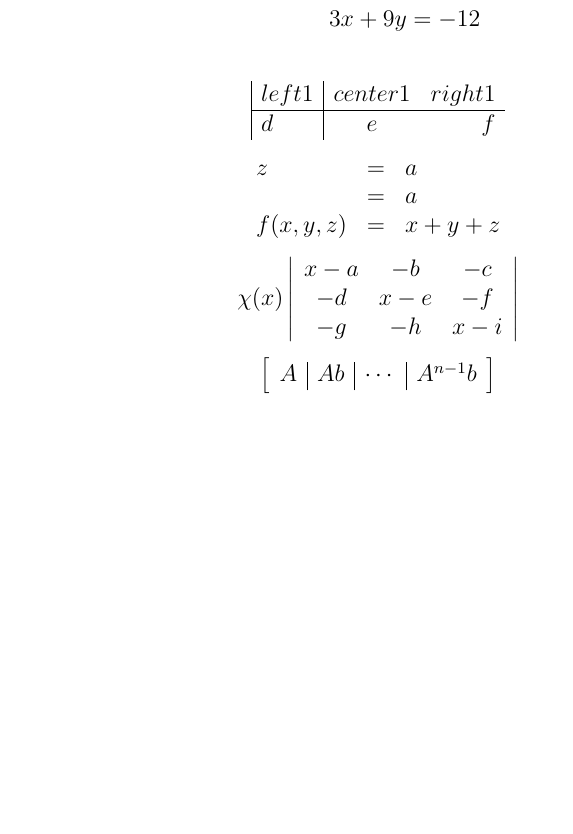
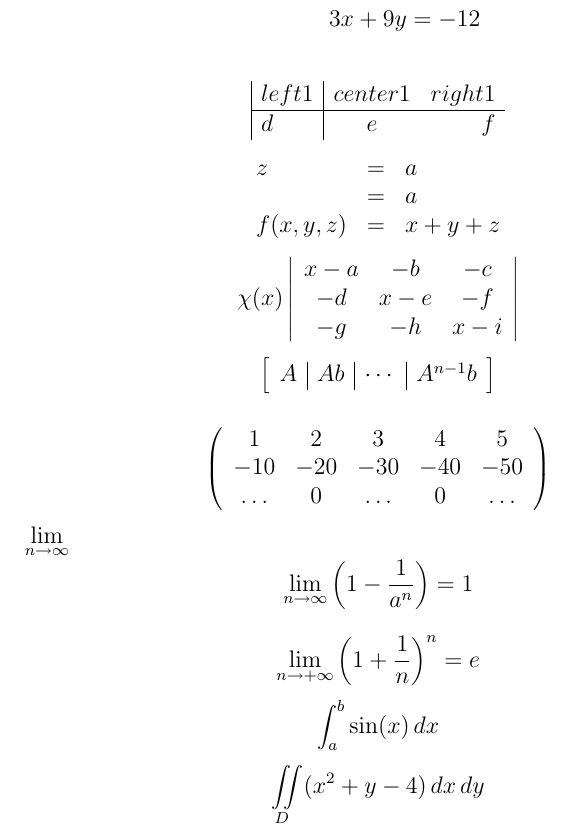
Before and after one commit to MrMarox/Programy_Uzytkowe, a LaTeX document (Aktywnosc.tex): part of page 2 of 2, cut so that both start at the same text, the shorter picture padded with empty space. Compiled offline with pdfLaTeX.

Commit message:
Update Aktywnosc.tex

```diff
--- a/Aktywnosc.tex
+++ b/Aktywnosc.tex
@@ -88,6 +88,34 @@ A & Ab & \cdots & A^{n-1} b \\
 \right]
 $$
 
+$$
+\left(
+\begin{array}{ccccc}
+1 & 2 & 3 & 4 & 5 \\
+-10 & -20 & -30 & -40 & -50 \\
+\ldots & 0 & \ldots & 0 & \ldots \\
+\end{array} \right)
+$$
+
+$\lim\limits _{n \to \infty}$
+$$\lim _{n \to \infty}
+\left(
+1-\frac{1}{a^n}
+\right) = 1
+$$
+
+$$ \lim_{n \to +\infty}
+\left(
+1+\frac{1}{n}
+\right)^n
+=e
+$$
+$$ \int _a^b \sin (x) \, dx
+$$
+$$
+\iint\displaylimits _D (x^2+y-4) \, dx \, dy
+$$
+
 
 
 
```
